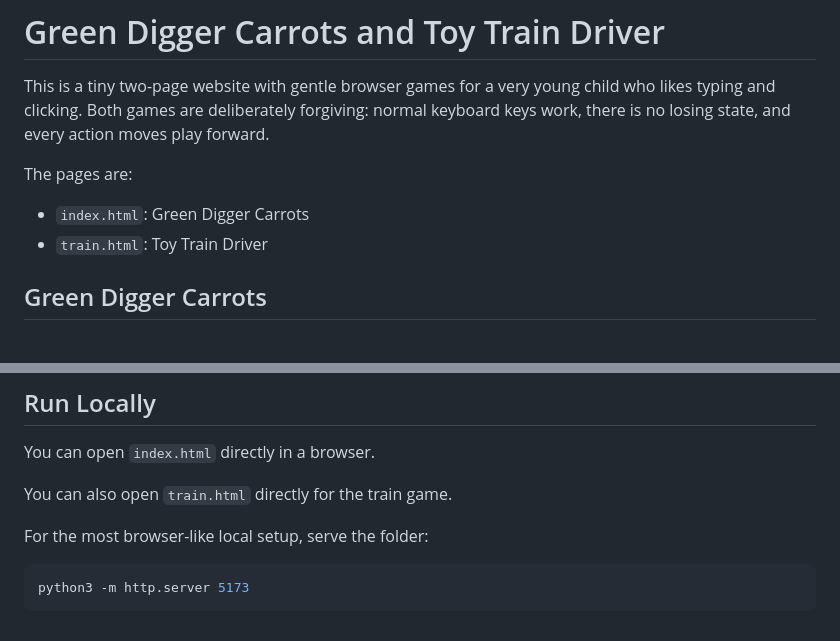
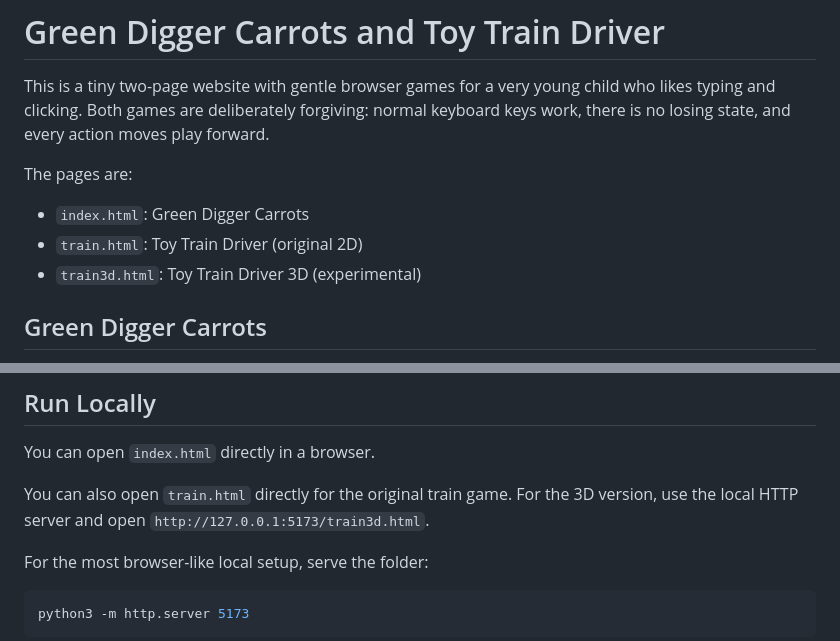
Before and after one commit to pnaybour/tractor-game, a Markdown page: README.md, 2 parts joined by grey strips. GitHub-like rendering.

```diff
--- a/README.md
+++ b/README.md
@@ -5,7 +5,8 @@ This is a tiny two-page website with gentle browser games for a very young child
 The pages are:
 
 - `index.html`: Green Digger Carrots
-- `train.html`: Toy Train Driver
+- `train.html`: Toy Train Driver (original 2D)
+- `train3d.html`: Toy Train Driver 3D (experimental)
 
 ## Green Digger Carrots
 
@@ -67,7 +82,7 @@ Modifier shortcuts such as `Ctrl`, `Alt`, and `Meta` combinations are ignored so
 
 You can open `index.html` directly in a browser.
 
-You can also open `train.html` directly for the train game.
+You can also open `train.html` directly for the original train game. For the 3D version, use the local HTTP server and open `http://127.0.0.1:5173/train3d.html`.
 
 For the most browser-like local setup, serve the folder:
 
```
Also changed, not shown: other parts of README.md (+26 -0 lines).
